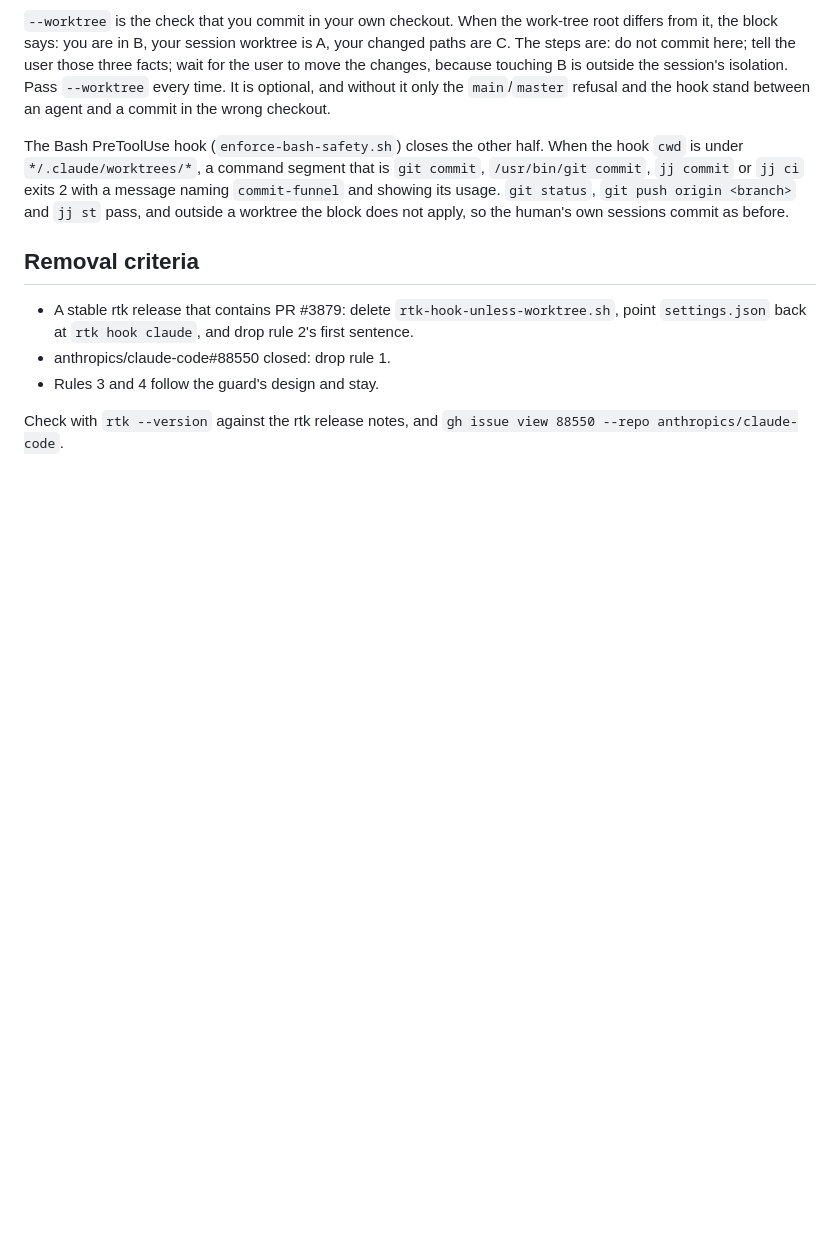
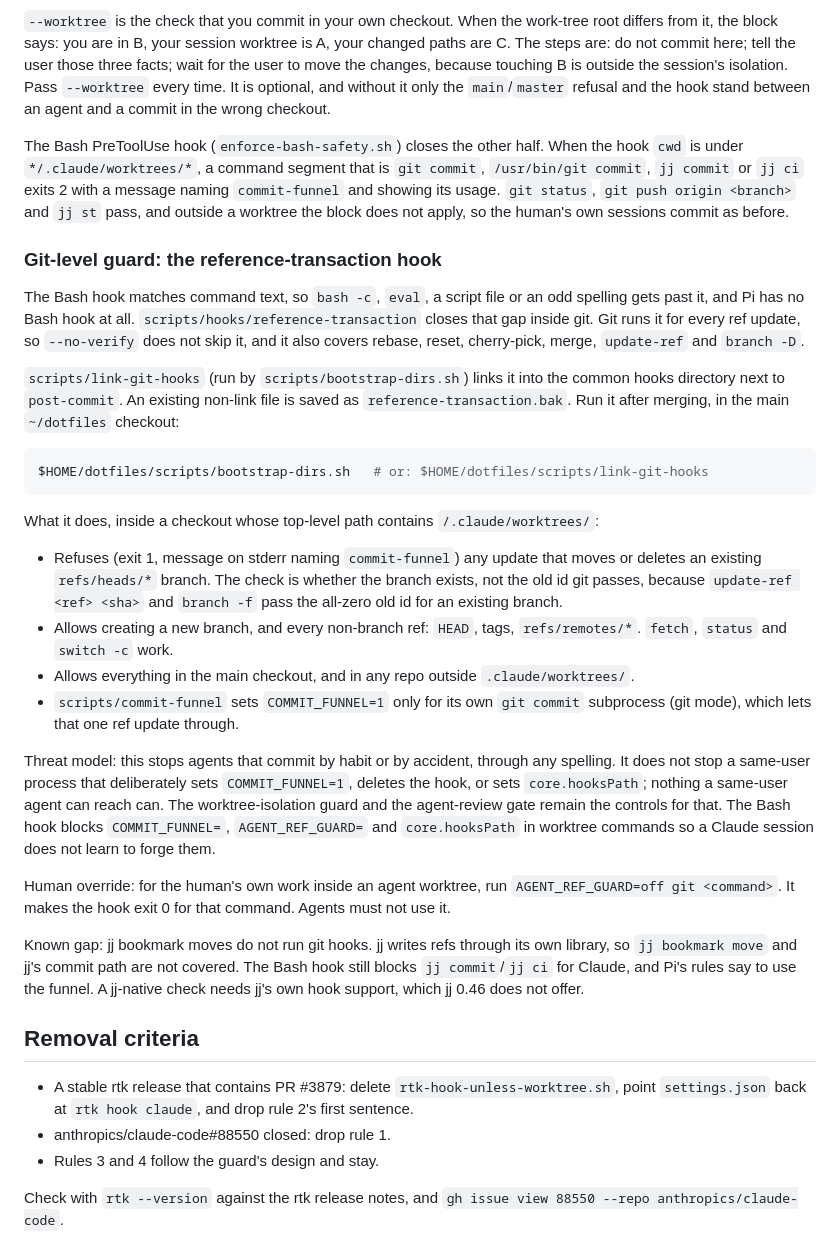
Before and after one commit to vietbui1999ru/dotfiles, a Markdown page: docs/workflows/worktree-guard-bandaid.md, the part around the change. GitHub-like rendering; blank space fills up the shorter version.

Commit message:
docs(workflows): document the git-level ref guard and its gaps

````diff
--- a/docs/workflows/worktree-guard-bandaid.md
+++ b/docs/workflows/worktree-guard-bandaid.md
@@ -75,6 +75,29 @@ It refuses with exit 2 and numbered steps, and commits nothing, when: no path is
 
 The Bash PreToolUse hook (`enforce-bash-safety.sh`) closes the other half. When the hook `cwd` is under `*/.claude/worktrees/*`, a command segment that is `git commit`, `/usr/bin/git commit`, `jj commit` or `jj ci` exits 2 with a message naming `commit-funnel` and showing its usage. `git status`, `git push origin <branch>` and `jj st` pass, and outside a worktree the block does not apply, so the human's own sessions commit as before.
 
+### Git-level guard: the reference-transaction hook
+
+The Bash hook matches command text, so `bash -c`, `eval`, a script file or an odd spelling gets past it, and Pi has no Bash hook at all. `scripts/hooks/reference-transaction` closes that gap inside git. Git runs it for every ref update, so `--no-verify` does not skip it, and it also covers rebase, reset, cherry-pick, merge, `update-ref` and `branch -D`.
+
+`scripts/link-git-hooks` (run by `scripts/bootstrap-dirs.sh`) links it into the common hooks directory next to `post-commit`. An existing non-link file is saved as `reference-transaction.bak`. Run it after merging, in the main `~/dotfiles` checkout:
+
+```sh
+$HOME/dotfiles/scripts/bootstrap-dirs.sh   # or: $HOME/dotfiles/scripts/link-git-hooks
+```
+
+What it does, inside a checkout whose top-level path contains `/.claude/worktrees/`:
+
+- Refuses (exit 1, message on stderr naming `commit-funnel`) any update that moves or deletes an existing `refs/heads/*` branch. The check is whether the branch exists, not the old id git passes, because `update-ref <ref> <sha>` and `branch -f` pass the all-zero old id for an existing branch.
+- Allows creating a new branch, and every non-branch ref: `HEAD`, tags, `refs/remotes/*`. `fetch`, `status` and `switch -c` work.
+- Allows everything in the main checkout, and in any repo outside `.claude/worktrees/`.
+- `scripts/commit-funnel` sets `COMMIT_FUNNEL=1` only for its own `git commit` subprocess (git mode), which lets that one ref update through.
+
+Threat model: this stops agents that commit by habit or by accident, through any spelling. It does not stop a same-user process that deliberately sets `COMMIT_FUNNEL=1`, deletes the hook, or sets `core.hooksPath`; nothing a same-user agent can reach can. The worktree-isolation guard and the agent-review gate remain the controls for that. The Bash hook blocks `COMMIT_FUNNEL=`, `AGENT_REF_GUARD=` and `core.hooksPath` in worktree commands so a Claude session does not learn to forge them.
+
+Human override: for the human's own work inside an agent worktree, run `AGENT_REF_GUARD=off git <command>`. It makes the hook exit 0 for that command. Agents must not use it.
+
+Known gap: jj bookmark moves do not run git hooks. jj writes refs through its own library, so `jj bookmark move` and jj's commit path are not covered. The Bash hook still blocks `jj commit`/`jj ci` for Claude, and Pi's rules say to use the funnel. A jj-native check needs jj's own hook support, which jj 0.46 does not offer.
+
 ## Removal criteria
 
 - A stable rtk release that contains PR #3879: delete `rtk-hook-unless-worktree.sh`, point `settings.json` back at `rtk hook claude`, and drop rule 2's first sentence.
````
